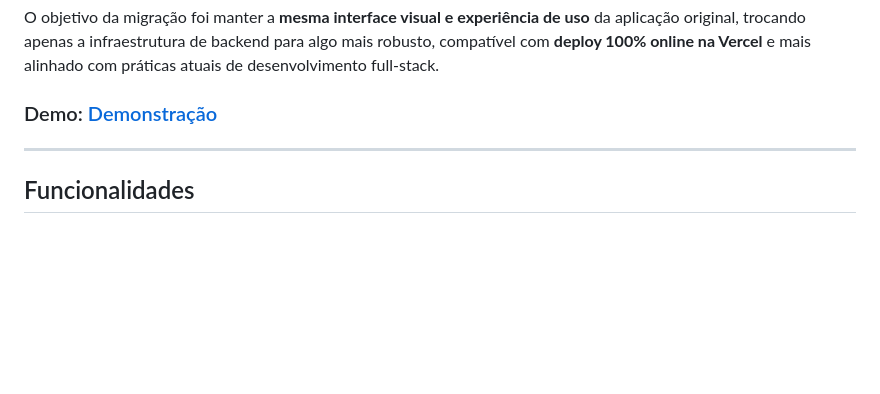
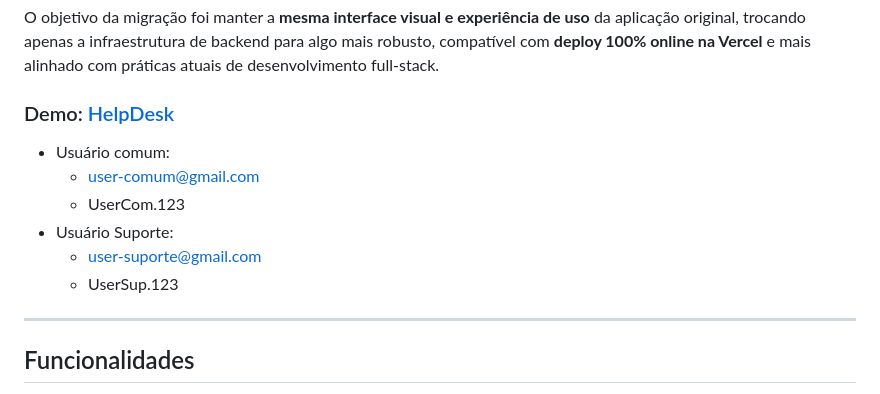
Before and after one commit to tenmenezes/HelpDesk-System, a Markdown page: README.md, the part around the change. Drawn GitHub-style; blank space fills up the shorter version.

```diff
--- a/README.md
+++ b/README.md
@@ -57,7 +57,14 @@ Esta versão do projeto representa a **migração completa do backend legado em
 
 O objetivo da migração foi manter a **mesma interface visual e experiência de uso** da aplicação original, trocando apenas a infraestrutura de backend para algo mais robusto, compatível com **deploy 100% online na Vercel** e mais alinhado com práticas atuais de desenvolvimento full-stack.
 
-### Demo: [Demonstração](https://help-desk-system-jet.vercel.app)
+### Demo: [HelpDesk](https://help-desk-system-jet.vercel.app)
+
+- Usuário comum:
+  - user-comum@gmail.com
+  - UserCom.123
+- Usuário Suporte:
+  - user-suporte@gmail.com
+  - UserSup.123
 
 ---
 
```
